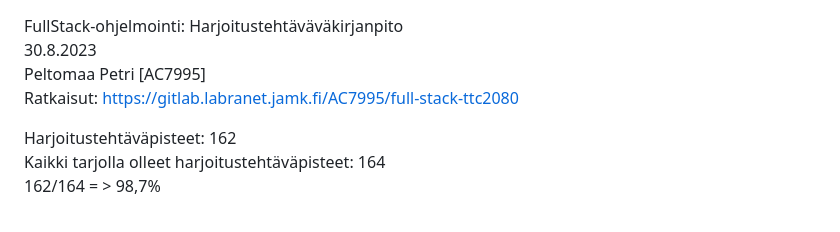
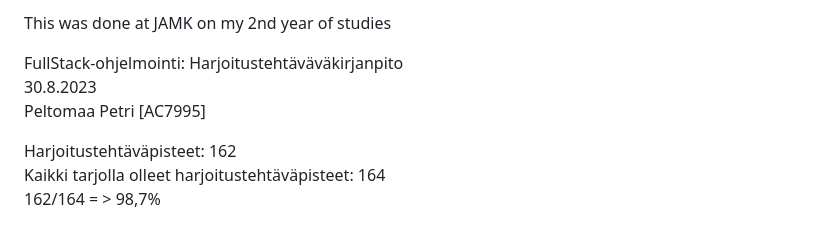
Before and after one commit to Peltori/Full-Stack-Course, a Markdown page: README.md, the part around the change. GitHub-like rendering.

```diff
--- a/README.md
+++ b/README.md
@@ -1,7 +1,8 @@
+This was done at JAMK on my 2nd year of studies
+
 FullStack-ohjelmointi: Harjoitustehtäväväkirjanpito<br>
 30.8.2023<br>
 Peltomaa Petri [AC7995]<br>
-Ratkaisut: https://gitlab.labranet.jamk.fi/AC7995/full-stack-ttc2080<br>
 
 Harjoitustehtäväpisteet:   162<br>
 Kaikki tarjolla olleet harjoitustehtäväpisteet:   164<br>
```
